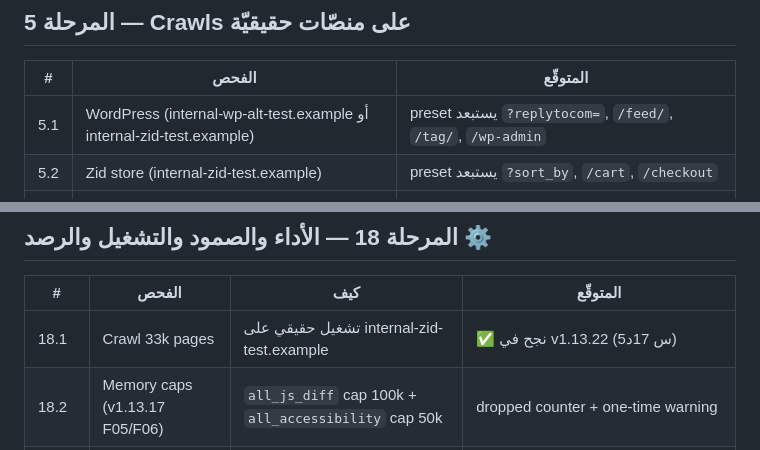
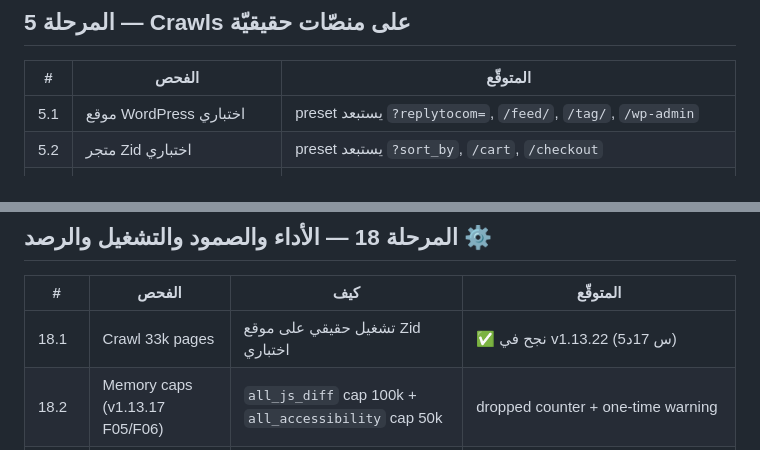
Before and after one commit to Ahmad-Ajm/SCT, a Markdown page: docs/INSPECTION-PLAN.md, 2 parts joined by grey strips. Rendered like a GitHub page.

```diff
--- a/docs/INSPECTION-PLAN.md
+++ b/docs/INSPECTION-PLAN.md
@@ -116,8 +116,8 @@
 ## المرحلة 5 — Crawls على منصّات حقيقيّة
 | # | الفحص | المتوقّع |
 |---|---|---|
-| 5.1 | WordPress (internal-wp-alt-test.example أو internal-zid-test.example) | preset يستبعد `?replytocom=`, `/feed/`, `/tag/`, `/wp-admin` |
-| 5.2 | Zid store (internal-zid-test.example) | preset يستبعد `?sort_by`, `/cart`, `/checkout` |
+| 5.1 | موقع WordPress اختباري | preset يستبعد `?replytocom=`, `/feed/`, `/tag/`, `/wp-admin` |
+| 5.2 | متجر Zid اختباري | preset يستبعد `?sort_by`, `/cart`, `/checkout` |
 | 5.3 | Cloudflare-protected site | 403 Just a moment... تُحصى في `pages_4xx.csv` |
 | 5.4 | Large sitemap (>50k URLs) | `deferred_urls.csv` يحوي pagination-deep + filter-combinations |
 | 5.5 | Multilingual site (hreflang) | `hreflang_issues.csv` غير-متبادَل صحيح |
@@ -293,7 +293,7 @@
 ## المرحلة 18 — الأداء والصمود والتشغيل والرصد ⚙️
 | # | الفحص | كيف | المتوقّع |
 |---|---|---|---|
-| 18.1 | Crawl 33k pages | تشغيل حقيقي على internal-zid-test.example | ✅ نجح في v1.13.22 (5س 17د) |
+| 18.1 | Crawl 33k pages | تشغيل حقيقي على موقع Zid اختباري | ✅ نجح في v1.13.22 (5س 17د) |
 | 18.2 | Memory caps (v1.13.17 F05/F06) | `all_js_diff` cap 100k + `all_accessibility` cap 50k | dropped counter + one-time warning |
 | 18.3 | Playwright cleanup | JS render على 100 صفحة → قتل webapp | Chromium يُغلق بلا zombie |
 | 18.4 | AI provider timeout | DeepSeek/OpenAI مع latency عالٍ | fallback بلا crash (v1.13.17 F28 hardened Gemini) |
```
Also changed, not shown: CHANGELOG.md (+2 -3 lines).
